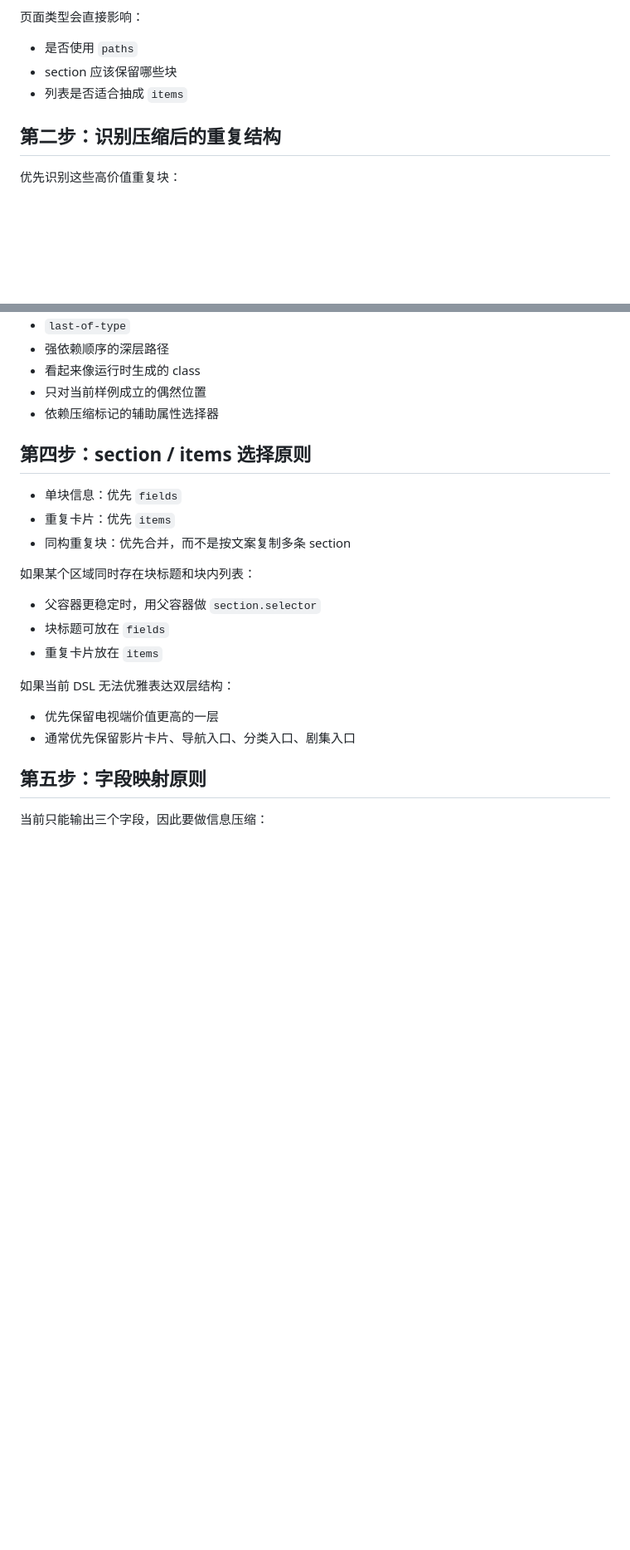
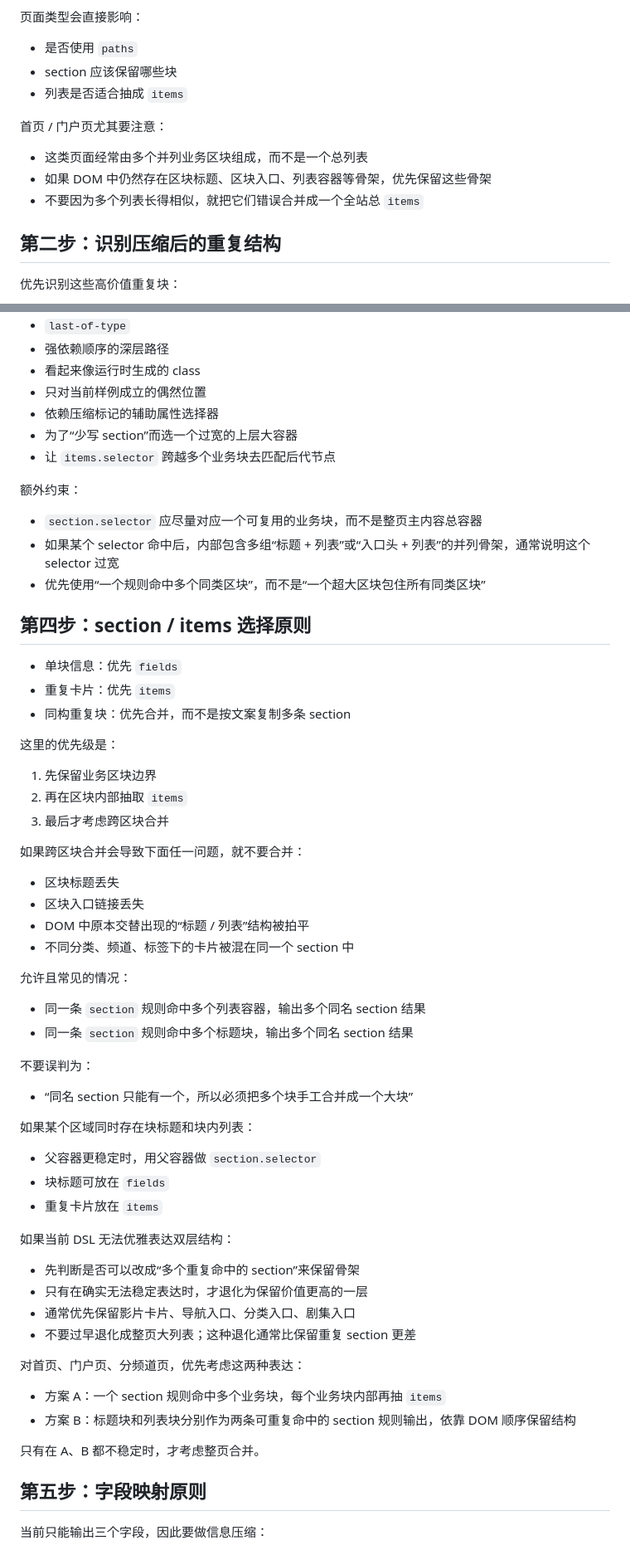
Before and after one commit to alanryken/TV-Like, a Markdown page: skills/tvlike-html-rule-extractor/SKILL_FOLDED_HTML.md, 2 parts joined by grey strips. Shown at 83% size. Drawn GitHub-style; blank space fills up the shorter version.

Commit message:
docs(tvlike-html-rule-extractor): 补充页面区块提取的详细最佳实践
本次提交新增了多项针对首页、门户页的提取规则，包括保留页面分组骨架、避免错误合并跨业务区块，修正了属性选择器的常见误用示例，并优化了文档中的工作流程步骤与检查清单。

```diff
--- a/skills/tvlike-html-rule-extractor/SKILL_FOLDED_HTML.md
+++ b/skills/tvlike-html-rule-extractor/SKILL_FOLDED_HTML.md
@@ -183,6 +188,12 @@ transforms 只支持：
 - section 应该保留哪些块
 - 列表是否适合抽成 `items`
 
+首页 / 门户页尤其要注意：
+
+- 这类页面经常由多个并列业务区块组成，而不是一个总列表
+- 如果 DOM 中仍然存在区块标题、区块入口、列表容器等骨架，优先保留这些骨架
+- 不要因为多个列表长得相似，就把它们错误合并成一个全站总 `items`
+
 ## 第二步：识别压缩后的重复结构
 
 优先识别这些高价值重复块：
@@ -256,12 +288,42 @@ items:
 - 看起来像运行时生成的 class
 - 只对当前样例成立的偶然位置
 - 依赖压缩标记的辅助属性选择器
+- 为了“少写 section”而选一个过宽的上层大容器
+- 让 `items.selector` 跨越多个业务块去匹配后代节点
+
+额外约束：
+
+- `section.selector` 应尽量对应一个可复用的业务块，而不是整页主内容总容器
+- 如果某个 selector 命中后，内部包含多组“标题 + 列表”或“入口头 + 列表”的并列骨架，通常说明这个 selector 过宽
+- 优先使用“一个规则命中多个同类区块”，而不是“一个超大区块包住所有同类区块”
 
 ## 第四步：section / items 选择原则
 
 - 单块信息：优先 `fields`
 - 重复卡片：优先 `items`
 - 同构重复块：优先合并，而不是按文案复制多条 section
+
+这里的优先级是：
+
+1. 先保留业务区块边界
+2. 再在区块内部抽取 `items`
+3. 最后才考虑跨区块合并
+
+如果跨区块合并会导致下面任一问题，就不要合并：
+
+- 区块标题丢失
+- 区块入口链接丢失
+- DOM 中原本交替出现的“标题 / 列表”结构被拍平
+- 不同分类、频道、标签下的卡片被混在同一个 section 中
+
+允许且常见的情况：
+
+- 同一条 `section` 规则命中多个列表容器，输出多个同名 section 结果
+- 同一条 `section` 规则命中多个标题块，输出多个同名 section 结果
+
+不要误判为：
+
+- “同名 section 只能有一个，所以必须把多个块手工合并成一个大块”
 
 如果某个区域同时存在块标题和块内列表：
 
@@ -271,8 +333,17 @@ items:
 
 如果当前 DSL 无法优雅表达双层结构：
 
-- 优先保留电视端价值更高的一层
+- 先判断是否可以改成“多个重复命中的 section”来保留骨架
+- 只有在确实无法稳定表达时，才退化为保留价值更高的一层
 - 通常优先保留影片卡片、导航入口、分类入口、剧集入口
+- 不要过早退化成整页大列表；这种退化通常比保留重复 section 更差
+
+对首页、门户页、分频道页，优先考虑这两种表达：
+
+- 方案 A：一个 section 规则命中多个业务块，每个业务块内部再抽 `items`
+- 方案 B：标题块和列表块分别作为两条可重复命中的 section 规则输出，依靠 DOM 顺序保留结构
+
+只有在 A、B 都不稳定时，才考虑整页合并。
 
 ## 第五步：字段映射原则
 
```
Also changed, not shown: other parts of skills/tvlike-html-rule-extractor/SKILL_FOLDED_HTML.md (+56 -5 lines).
